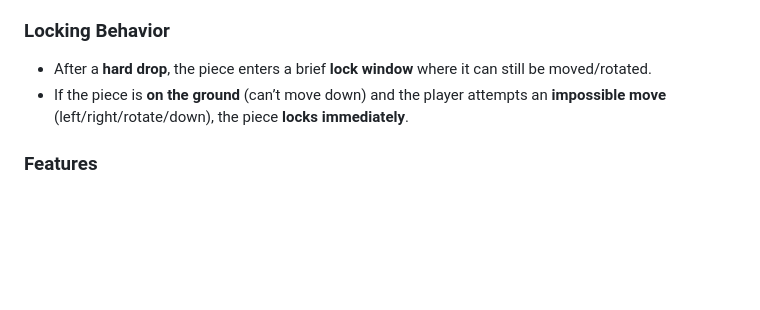
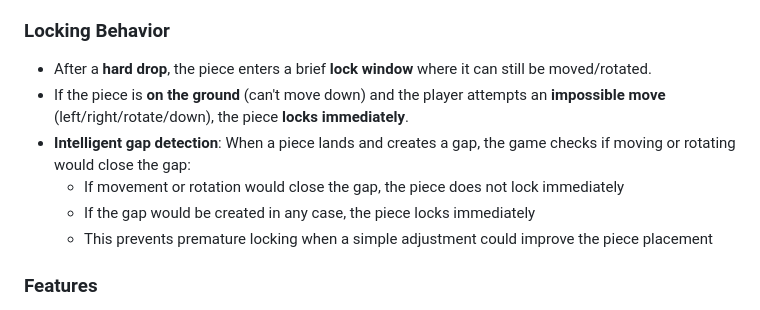
Before and after one commit to adrianov/patriotic-tetris, a Markdown page: SPEC.md, the part around the change. Rendered like a GitHub page; blank space fills up the shorter version.

Commit message:
docs: update SPEC.md with intelligent locking behavior description

```diff
--- a/SPEC.md
+++ b/SPEC.md
@@ -41,8 +41,12 @@ A classic Tetris game implementation using HTML5, CSS3, and vanilla JavaScript t
 
 ### Locking Behavior
 - After a **hard drop**, the piece enters a brief **lock window** where it can still be moved/rotated.
-- If the piece is **on the ground** (can’t move down) and the player attempts an **impossible move**
+- If the piece is **on the ground** (can't move down) and the player attempts an **impossible move**
   (left/right/rotate/down), the piece **locks immediately**.
+- **Intelligent gap detection**: When a piece lands and creates a gap, the game checks if moving or rotating would close the gap:
+  - If movement or rotation would close the gap, the piece does not lock immediately
+  - If the gap would be created in any case, the piece locks immediately
+  - This prevents premature locking when a simple adjustment could improve the piece placement
 
 ### Features
 - **Score system** based on lines cleared
```
